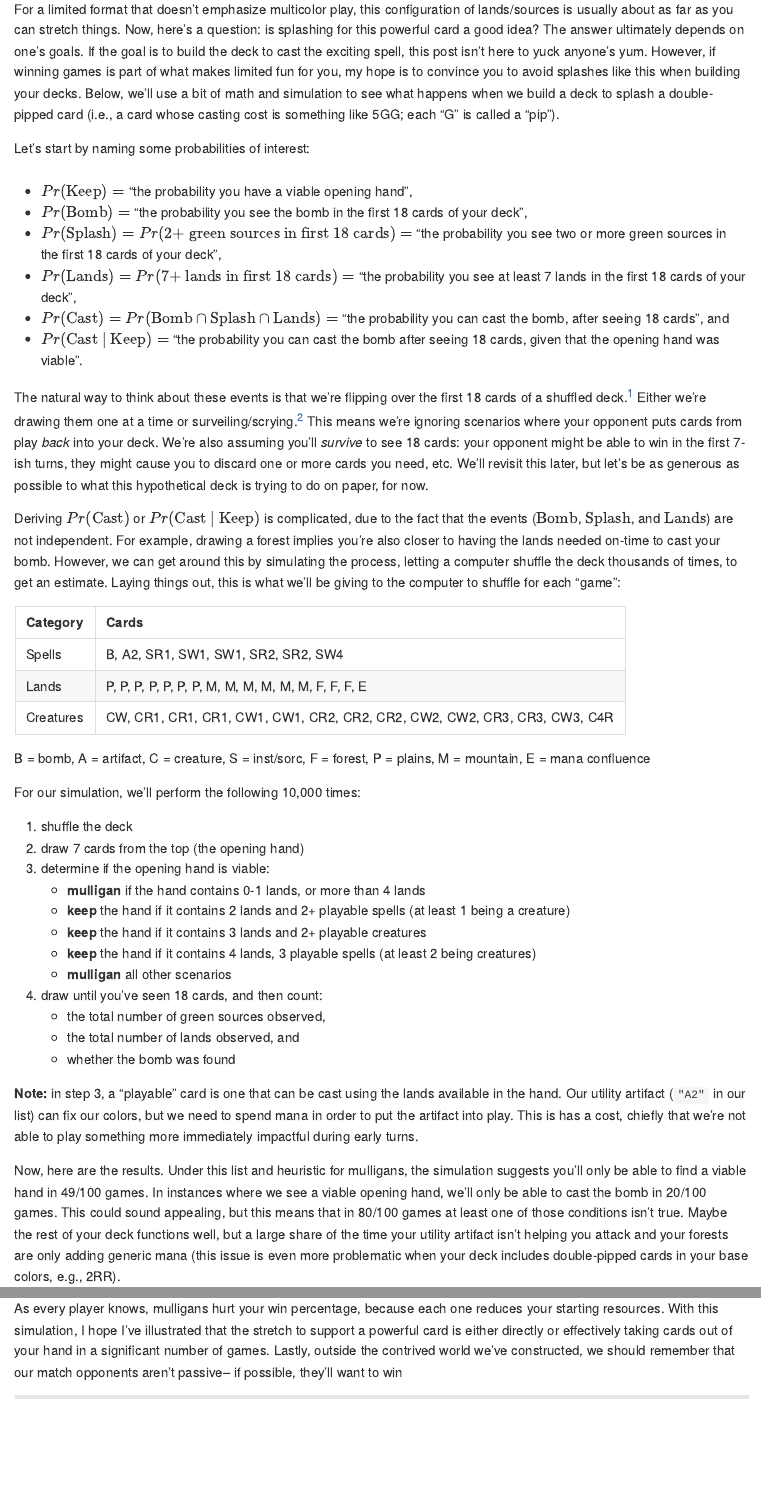
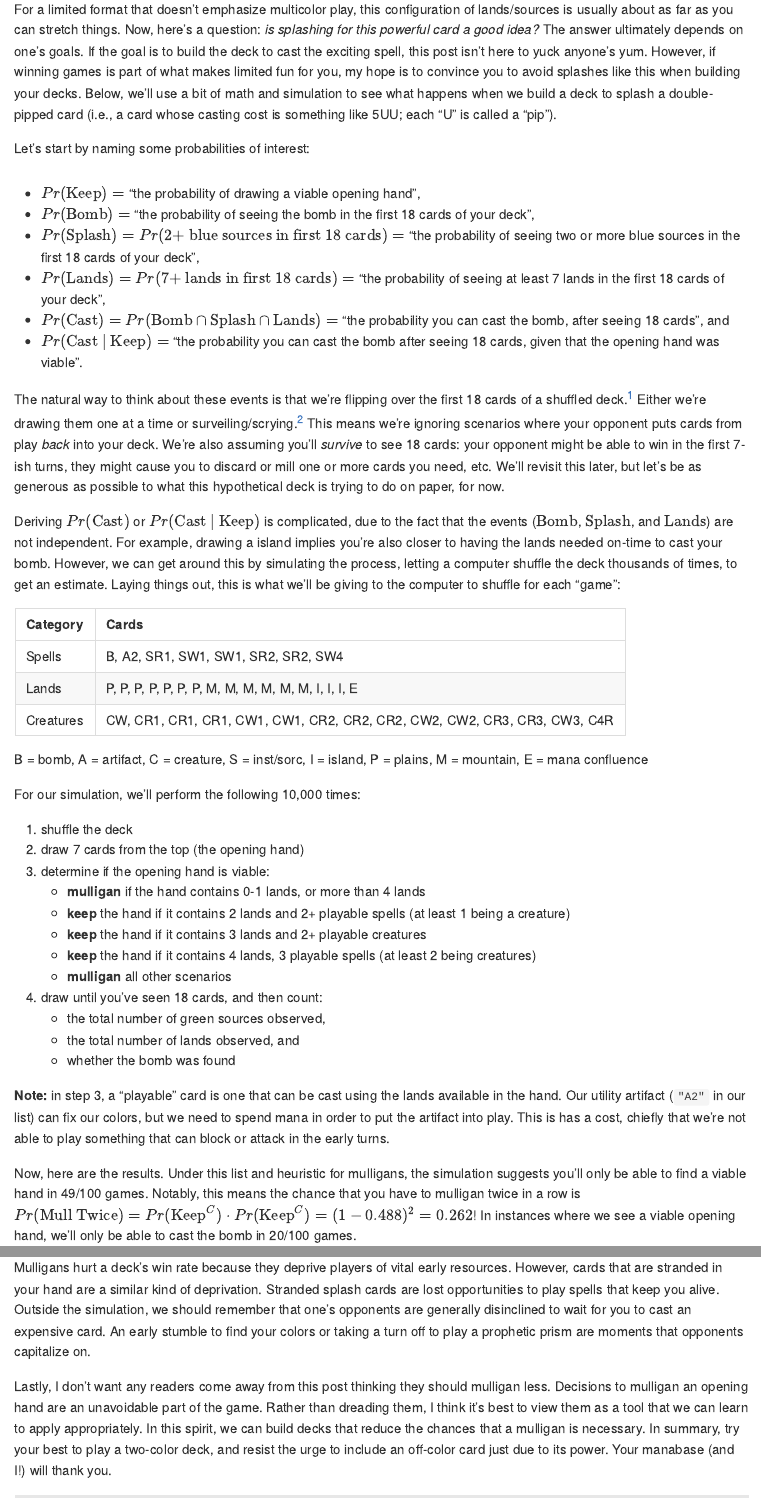
Before and after one commit to ndrewwm/svelteblog, a Quarto document (src/lib/posts/avoid-double-pips/+page.qmd): the page in a window 1100 px wide, from 190 px down, and a second part further down, joined at a grey line. The pictures show the output file src/lib/posts/avoid-double-pips/+page.md that the author committed with the source, drawn offline in the style of GitHub.

Commit message:
done, I think?

````diff
--- a/src/lib/posts/avoid-double-pips/+page.qmd
+++ b/src/lib/posts/avoid-double-pips/+page.qmd
@@ -31,18 +31,18 @@ This post is a bit of theory about building limited decks in _Magic: the Gatheri
 
-For a limited format that doesn't emphasize multicolor play, this configuration of lands/sources is usually about as far as you can stretch things. Now, here's a question: is splashing for this powerful card a good idea? The answer ultimately depends on one's goals. If the goal is to build the deck to cast the exciting spell, this post isn't here to yuck anyone's yum. However, if winning games is part of what makes limited fun for you, my hope is to convince you to avoid splashes like this when building your decks. Below, we'll use a bit of math and simulation to see what happens when we build a deck to splash a double-pipped card (i.e., a card whose casting cost is something like 5GG; each "G" is called a "pip").
+For a limited format that doesn't emphasize multicolor play, this configuration of lands/sources is usually about as far as you can stretch things. Now, here's a question: _is splashing for this powerful card a good idea?_ The answer ultimately depends on one's goals. If the goal is to build the deck to cast the exciting spell, this post isn't here to yuck anyone's yum. However, if winning games is part of what makes limited fun for you, my hope is to convince you to avoid splashes like this when building your decks. Below, we'll use a bit of math and simulation to see what happens when we build a deck to splash a double-pipped card (i.e., a card whose casting cost is something like 5UU; each "U" is called a "pip").
 
 Let's start by naming some probabilities of interest:
 
-- $Pr(\text{Keep}) =$ "the probability you have a viable opening hand",
-- $Pr(\text{Bomb}) =$ "the probability you see the bomb in the first 18 cards of your deck",
-- $Pr(\text{Splash}) = Pr(\text{2+ green sources in first 18 cards}) =$ "the probability you see two or more green sources in the first 18 cards of your deck",
-- $Pr(\text{Lands}) = Pr(\text{7+ lands in first 18 cards}) =$ "the probability you see at least 7 lands in the first 18 cards of your deck",
+- $Pr(\text{Keep}) =$ "the probability of drawing a viable opening hand",
+- $Pr(\text{Bomb}) =$ "the probability of seeing the bomb in the first 18 cards of your deck",
+- $Pr(\text{Splash}) = Pr(\text{2+ blue sources in first 18 cards}) =$ "the probability of seeing two or more blue sources in the first 18 cards of your deck",
+- $Pr(\text{Lands}) = Pr(\text{7+ lands in first 18 cards}) =$ "the probability of seeing at least 7 lands in the first 18 cards of your deck",
 - $Pr(\text{Cast}) = Pr(\text{Bomb} \cap \text{Splash} \cap \text{Lands}) =$ "the probability you can cast the bomb, after seeing 18 cards", and
 - $Pr(\text{Cast} \ | \ \text{Keep}) =$ "the probability you can cast the bomb after seeing 18 cards, given that the opening hand was viable".
 
-The natural way to think about these events is that we're flipping over the first 18 cards of a shuffled deck.[^1] Either we're drawing them one at a time or surveiling/scrying.[^2] This means we're ignoring scenarios where your opponent puts cards from play *back* into your deck. We're also assuming you'll *survive* to see 18 cards: your opponent might be able to win in the first 7-ish turns, they might cause you to discard one or more cards you need, etc. We'll revisit this later, but let's be as generous as possible to what this hypothetical deck is trying to do on paper, for now.
+The natural way to think about these events is that we're flipping over the first 18 cards of a shuffled deck.[^1] Either we're drawing them one at a time or surveiling/scrying.[^2] This means we're ignoring scenarios where your opponent puts cards from play *back* into your deck. We're also assuming you'll *survive* to see 18 cards: your opponent might be able to win in the first 7-ish turns, they might cause you to discard or mill one or more cards you need, etc. We'll revisit this later, but let's be as generous as possible to what this hypothetical deck is trying to do on paper, for now.
 
-Deriving $Pr(\text{Cast})$ or $Pr(\text{Cast} \ | \ \text{Keep})$ is complicated, due to the fact that the events ($\text{Bomb}$, $\text{Splash}$, and $\text{Lands}$) are not independent. For example, drawing a forest implies you're also closer to having the lands needed on-time to cast your bomb. However, we can get around this by simulating the process, letting a computer shuffle the deck thousands of times, to get an estimate. Laying things out, this is what we'll be giving to the computer to shuffle for each "game":
+Deriving $Pr(\text{Cast})$ or $Pr(\text{Cast} \ | \ \text{Keep})$ is complicated, due to the fact that the events ($\text{Bomb}$, $\text{Splash}$, and $\text{Lands}$) are not independent. For example, drawing a island implies you're also closer to having the lands needed on-time to cast your bomb. However, we can get around this by simulating the process, letting a computer shuffle the deck thousands of times, to get an estimate. Laying things out, this is what we'll be giving to the computer to shuffle for each "game":
 
 ```{r}
 library(knitr)
@@ -59,7 +59,7 @@ creatures <- c(
   "C4R"
 )
 spells <- c("B", "A2", "SR1", "SW1", "SW1", "SR2", "SR2", "SW4")
-lands <- c(rep("P", 7), rep("M", 6), rep("F", 3), "E")
+lands <- c(rep("P", 7), rep("M", 6), rep("I", 3), "E")
 deck <- c(creatures, spells, lands)
 
 tibble(
@@ -67,7 +67,7 @@ tibble(
   Cards = c(str_c(lands, collapse = ", "), str_c(spells, collapse = ", "), str_c(creatures, collapse = ", "))
 ) |>
   arrange(desc(Category)) |>
-  kable(caption = "B = bomb, A = artifact, C = creature, S = inst/sorc, F = forest, P = plains, M = mountain, E = mana confluence")
+  kable(caption = "B = bomb, A = artifact, C = creature, S = inst/sorc, I = island, P = plains, M = mountain, E = mana confluence")
 ```
 
 ```{r}
@@ -101,7 +101,7 @@ For our simulation, we'll perform the following `r scales::comma(N)` times:
     - the total number of lands observed, and
     - whether the bomb was found
 
-**Note:** in step 3, a "playable" card is one that can be cast using the lands available in the hand. Our utility artifact (`"A2"` in our list) can fix our colors, but we need to spend mana in order to put the artifact into play. This is has a cost, chiefly that we're not able to play something more immediately impactful during early turns.
+**Note:** in step 3, a "playable" card is one that can be cast using the lands available in the hand. Our utility artifact (`"A2"` in our list) can fix our colors, but we need to spend mana in order to put the artifact into play. This is has a cost, chiefly that we're not able to play something that can block or attack in the early turns.
 
 <!-- Simulation -->
 
@@ -124,7 +124,7 @@ playable <- function(card, lands) {
     return(FALSE)
   }
 
-  color <- str_extract(card, "R|W|G")
+  color <- str_extract(card, "R|W|U")
   if ("E" %in% lands) {
     return(TRUE)
   }
@@ -145,17 +145,17 @@ sim <- function(deck, N) {
 
     n_m <- sum(hand == "M")
     n_p <- sum(hand == "P")
-    n_f <- sum(hand == "F")
+    n_i <- sum(hand == "I")
     n_e <- sum(hand == "E")
     n_a <- sum(hand == "A2")
     n_b <- sum(hand == "B")
 
-    lands <- hand[hand %in% c("M", "P", "F", "E")]
+    lands <- hand[hand %in% c("M", "P", "I", "E")]
     n_lands <- length(lands)
 
     # Too few or too many lands, mulligan
     if (n_lands < 2 | n_lands >= 5) {
-      game <- tibble(i, n_m, n_p, n_f, n_e, n_a, n_b, n_lands, mull = 1)
+      game <- tibble(i, n_m, n_p, n_i, n_e, n_a, n_b, n_lands, mull = 1)
       out <- bind_rows(games, game)
       next
     }
@@ -166,7 +166,7 @@ sim <- function(deck, N) {
 
     # No creatures, mulligan
     if (n_creat == 0) {
-      game <- tibble(i, n_m, n_p, n_f, n_e, n_a, n_b, n_lands, n_creat, mull = 1)
+      game <- tibble(i, n_m, n_p, n_i, n_e, n_a, n_b, n_lands, n_creat, mull = 1)
       games <- bind_rows(games, game)
       next
     }
@@ -182,21 +182,21 @@ sim <- function(deck, N) {
     # On 2 lands: must have a 2-drop creature, and at least 1 other playable spell
     if (n_lands == 2) {
       if (n_playable_creatures < 1 | n_playable < 2) {
-        game <- tibble(i, n_m, n_p, n_f, n_e, n_a, n_b, n_lands, n_creat, n_playable_creatures, n_playable_spells, mull = 1)
+        game <- tibble(i, n_m, n_p, n_i, n_e, n_a, n_b, n_lands, n_creat, n_playable_creatures, n_playable_spells, mull = 1)
         games <- bind_rows(games, game)
         next
       }
     }
 
     if (n_lands == 3 & n_playable_creatures < 2) {
-      game <- tibble(i, n_m, n_p, n_f, n_e, n_a, n_b, n_lands, n_creat, n_playable_creatures, n_playable_spells, mull = 1)
+      game <- tibble(i, n_m, n_p, n_i, n_e, n_a, n_b, n_lands, n_creat, n_playable_creatures, n_playable_spells, mull = 1)
       games <- bind_rows(games, game)
       next
     }
 
     if (n_lands == 4) {
       if (n_playable_creatures < 2 | n_playable < 3) {
-        game <- tibble(i, n_m, n_p, n_f, n_e, n_a, n_b, n_lands, n_creat, n_playable_creatures, n_playable_spells, mull = 1)
+        game <- tibble(i, n_m, n_p, n_i, n_e, n_a, n_b, n_lands, n_creat, n_playable_creatures, n_playable_spells, mull = 1)
         games <- bind_rows(games, game)
         next
       }
@@ -204,11 +204,11 @@ sim <- function(deck, N) {
 
     # Do they find the bomb by the time they could cast it?
     finds_bomb <- sum(shuffled[1:18] == "B")
-    finds_splash <- sum(shuffled[1:18] %in% c("F", "E", "A"))
-    finds_lands <- sum(shuffled[1:18] %in% c("F", "P", "M", "E"))
+    finds_splash <- sum(shuffled[1:18] %in% c("I", "E", "A"))
+    finds_lands <- sum(shuffled[1:18] %in% c("I", "P", "M", "E"))
 
     game <- tibble(
-      i, n_m, n_p, n_f, n_e, n_a, n_b, n_lands, n_creat,
+      i, n_m, n_p, n_i, n_e, n_a, n_b, n_lands, n_creat,
       n_playable_creatures, n_playable_spells, mull = 0,
       finds_bomb, finds_splash, finds_lands
     )
@@ -259,8 +259,7 @@ pr_splash_no_cast_given_keep <- res |>
   magrittr::divide_by(N)
 ```
 
-Now, here are the results. Under this list and heuristic for mulligans, the simulation suggests you'll only be able to find a viable hand in `r fmt_prob(conditionals$estimate[1])` games.
-In instances where we see a viable opening hand, we'll only be able to cast the bomb in `r fmt_prob(conditionals$estimate[5])` games. This could sound appealing, but this means that in `r fmt_prob(1 - conditionals$estimate[5])` games at least one of those conditions isn't true. Maybe the rest of your deck functions well, but a large share of the time your utility artifact isn't helping you attack and your forests are only adding generic mana (this issue is even more problematic when your deck includes double-pipped cards in your base colors, e.g., 2RR).
+Now, here are the results. Under this list and heuristic for mulligans, the simulation suggests you'll only be able to find a viable hand in `r fmt_prob(conditionals$estimate[1])` games. Notably, this means the chance that you have to mulligan twice in a row is $Pr(\text{Mull Twice}) = Pr(\text{Keep}^C) \cdot Pr(\text{Keep}^C) = (1 - 0.488)^2 = 0.262$! In instances where we see a viable opening hand, we'll only be able to cast the bomb in `r fmt_prob(conditionals$estimate[5])` games.
 
 ```{r}
 conditionals |>
@@ -342,7 +343,9 @@ toJSON(by_set, pretty = TRUE)
 
 <MullPlot />
 
-As every player knows, mulligans hurt your win percentage, because each one reduces your starting resources. With this simulation, I hope I've illustrated that the stretch to support a powerful card is either directly or effectively taking cards out of your hand in a significant number of games. Lastly, outside the contrived world we've constructed, we should remember that our match opponents aren't passive-- if possible, they'll want to win
+Mulligans hurt a deck's win rate because they deprive players of vital early resources. However, cards that are stranded in your hand are a similar kind of deprivation. Stranded splash cards are lost opportunities to play spells that keep you alive. Outside the simulation, we should remember that one's opponents are generally disinclined to wait for you to cast an expensive card. An early stumble to find your colors or taking a turn off to play a prophetic prism are moments that opponents capitalize on.
+
+Lastly, I don't want any readers come away from this post thinking they should mulligan less. Decisions to mulligan an opening hand are an unavoidable part of the game. Rather than dreading them, I think it's best to view them as a tool that we can learn to apply appropriately. In this spirit, we can build decks that reduce the chances that a mulligan is necessary. In summary, try your best to play a two-color deck, and resist the urge to include an off-color card just due to its power. Your manabase (and I!) will thank you.
 
 <style>
   ul {
````
Also changed, not shown: src/lib/posts/avoid-double-pips/+page.md, src/lib/posts/avoid-double-pips/+page.qmd (16 more changed lines).
